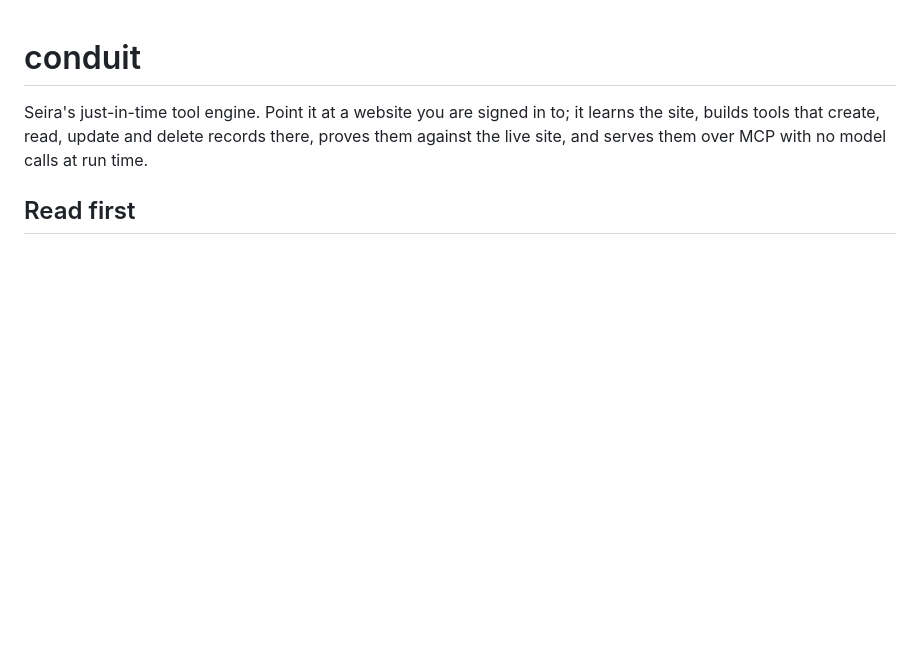
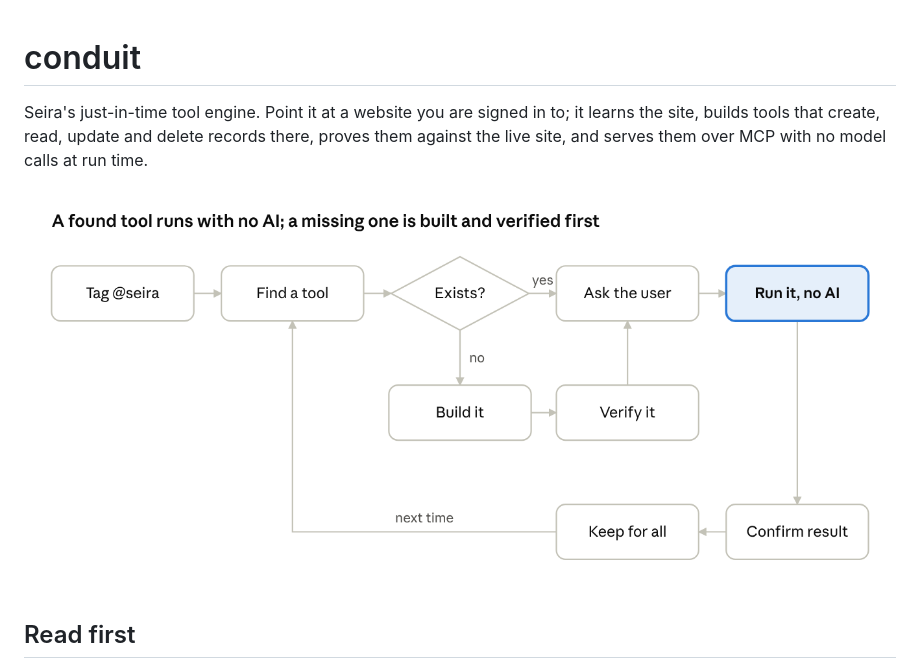
Before and after one commit to Seira-Inc/conduit, a Markdown page: README.md, the part around the change. Rendered like a GitHub page; pictures changed too: docs/design/jit-loop.png (added); blank space fills up the shorter version.

Commit message:
Add the design drawings to the docs

```diff
--- a/README.md
+++ b/README.md
@@ -1,6 +1,8 @@
 # conduit
 
 Seira's just-in-time tool engine. Point it at a website you are signed in to; it learns the site, builds tools that create, read, update and delete records there, proves them against the live site, and serves them over MCP with no model calls at run time.
+
+![The just-in-time loop](docs/design/jit-loop.png)
 
 ## Read first
 
```
Also changed, not shown: docs/SYSTEM_DESIGN.md (+5 -3 lines), problems_encountered.md (+3 -2 lines), docs/design/tier0.png (added).
